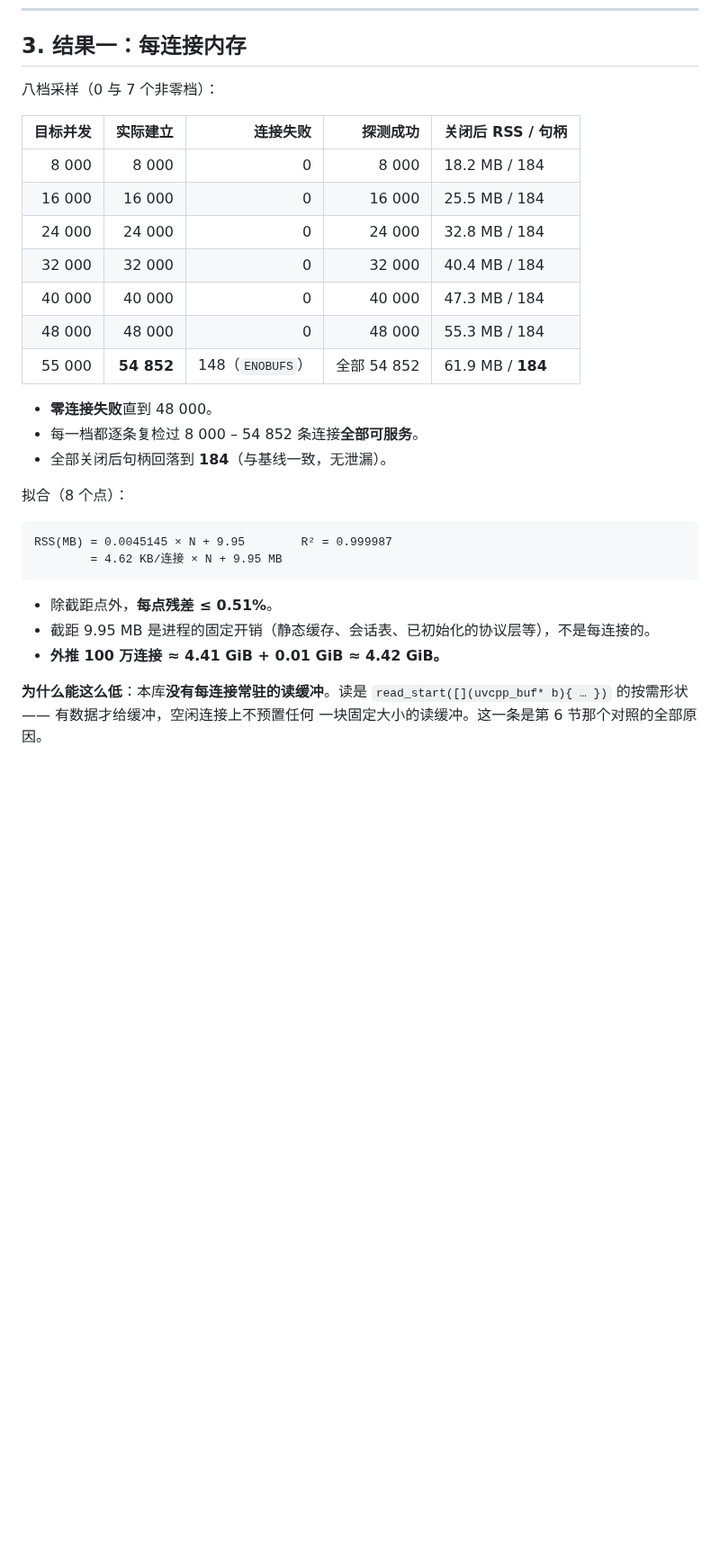
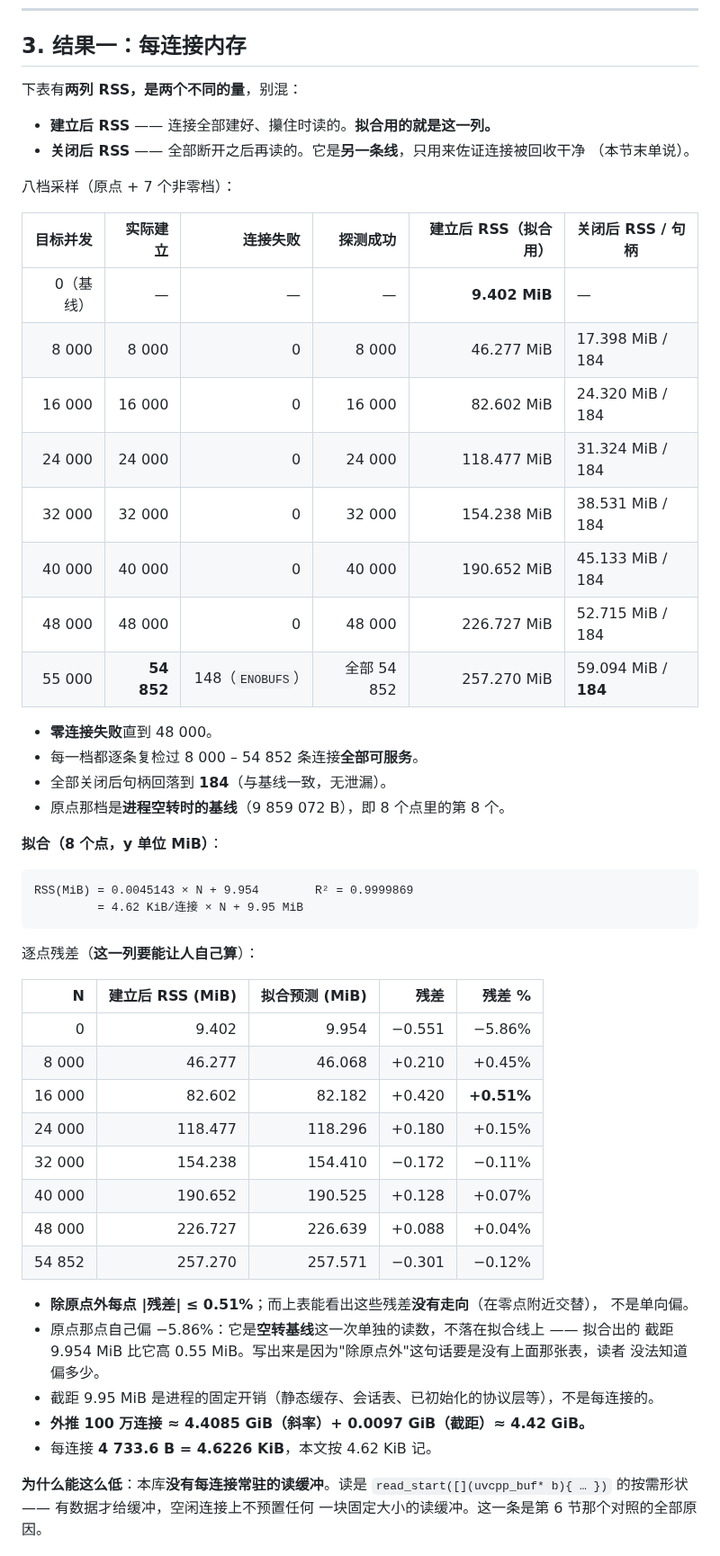
Before and after one commit to Antruly/libuvcpp, a Markdown page: doc/benchmark.md, the part around one of its changes. Shown at 90% size. GitHub-like rendering; blank space fills up the shorter version.

Commit message:
docs(benchmark): 补上「建立后 RSS」与逐点残差 —— 表里原来印的是「关闭后」
评审指出：§2 说明拟合用的是「建立 N 条连接后的 RSS」，但 §3 那张表印的是
「关闭后 RSS / 句柄」—— 两个不同的量，所以拿表里那列验不出那条拟合式：对表里
那列**自己**回归得到 930 B/连接，斜率差 4.7 倍。这页把「判据是 R² 与每点残差」
立成脊椎，那这两样就得让人自己能算，否则"实测数据（不是估算）"这句在最关键的
一步上是不可验的。

改法：

- §3 表里加 **「建立后 RSS」** 列（拟合真正用的那列，8 档全列，含原点）
- 印出**逐点残差表**（建立后 RSS / 拟合预测 / 残差 / 残差%），让人能自己验
- 原点那档写明是**空转基线 9 859 072 B**（8 个点里的第 8 个），并交代它自己偏
  −5.86% 是"这一次单点读数不落在拟合线上"（拟合截距 9.954 MiB 比它高 0.55 MiB），
  不再用一句"除截距点外"带过
- 「关闭后」那列**留着**，但单列一小节说清它是**另一条线**（930 B/连接、
  R² = 0.9997352、截距 10.120 MiB）：价值在它的**截距离空转基线 9.402 MiB 只差
  0.72 MiB**、且句柄一律回 184 —— 那是"连接被回收干净"的证据，不是斜率

顺带把单位写准：拟合的 y 是 MiB（0.0045143 MiB/N = 4 733.6 B = 4.6226 KiB），
所以"4.62 KB/连接"应为 **4.62 KiB**。

用 9 859 072 B 作原点重算，复现出 0.0045143 / 9.954 / R² 0.9999869（原报告记的
是 0.0045145 / 9.95 / 0.999987）。

````diff
--- a/doc/benchmark.md
+++ b/doc/benchmark.md
@@ -69,32 +69,58 @@ src/web/uvcpp_http_server.h    | 10 ++++++-
 
 ## 3. 结果一：每连接内存
 
-八档采样（0 与 7 个非零档）：
+下表有**两列 RSS，是两个不同的量**，别混：
 
-| 目标并发 | 实际建立 | 连接失败 | 探测成功 | 关闭后 RSS / 句柄 |
-|---:|---:|---:|---:|---|
-| 8 000 | 8 000 | 0 | 8 000 | 18.2 MB / 184 |
-| 16 000 | 16 000 | 0 | 16 000 | 25.5 MB / 184 |
-| 24 000 | 24 000 | 0 | 24 000 | 32.8 MB / 184 |
-| 32 000 | 32 000 | 0 | 32 000 | 40.4 MB / 184 |
-| 40 000 | 40 000 | 0 | 40 000 | 47.3 MB / 184 |
-| 48 000 | 48 000 | 0 | 48 000 | 55.3 MB / 184 |
-| 55 000 | **54 852** | 148（`ENOBUFS`） | 全部 54 852 | 61.9 MB / **184** |
+- **建立后 RSS** —— 连接全部建好、攥住时读的。**拟合用的就是这一列。**
+- **关闭后 RSS** —— 全部断开之后再读的。它是**另一条线**，只用来佐证连接被回收干净
+  （本节末单说）。
+
+八档采样（原点 + 7 个非零档）：
+
+| 目标并发 | 实际建立 | 连接失败 | 探测成功 | **建立后 RSS**（拟合用） | 关闭后 RSS / 句柄 |
+|---:|---:|---:|---:|---:|---|
+| 0（基线） | — | — | — | **9.402 MiB** | — |
+| 8 000 | 8 000 | 0 | 8 000 | 46.277 MiB | 17.398 MiB / 184 |
+| 16 000 | 16 000 | 0 | 16 000 | 82.602 MiB | 24.320 MiB / 184 |
+| 24 000 | 24 000 | 0 | 24 000 | 118.477 MiB | 31.324 MiB / 184 |
+| 32 000 | 32 000 | 0 | 32 000 | 154.238 MiB | 38.531 MiB / 184 |
+| 40 000 | 40 000 | 0 | 40 000 | 190.652 MiB | 45.133 MiB / 184 |
+| 48 000 | 48 000 | 0 | 48 000 | 226.727 MiB | 52.715 MiB / 184 |
+| 55 000 | **54 852** | 148（`ENOBUFS`） | 全部 54 852 | 257.270 MiB | 59.094 MiB / **184** |
 
 - **零连接失败**直到 48 000。
 - 每一档都逐条复检过 8 000 – 54 852 条连接**全部可服务**。
 - 全部关闭后句柄回落到 **184**（与基线一致，无泄漏）。
+- 原点那档是**进程空转时的基线**（9 859 072 B），即 8 个点里的第 8 个。
 
-拟合（8 个点）：
+**拟合（8 个点，y 单位 MiB）**：
 
 ```
-RSS(MB) = 0.0045145 × N + 9.95        R² = 0.999987
-        = 4.62 KB/连接 × N + 9.95 MB
+RSS(MiB) = 0.0045143 × N + 9.954        R² = 0.9999869
+         = 4.62 KiB/连接 × N + 9.95 MiB
 ```
 
-- 除截距点外，**每点残差 ≤ 0.51%**。
-- 截距 9.95 MB 是进程的固定开销（静态缓存、会话表、已初始化的协议层等），不是每连接的。
-- **外推 100 万连接 ≈ 4.41 GiB + 0.01 GiB ≈ 4.42 GiB。**
+逐点残差（**这一列要能让人自己算**）：
+
+| N | 建立后 RSS (MiB) | 拟合预测 (MiB) | 残差 | 残差 % |
+|---:|---:|---:|---:|---:|
+| 0 | 9.402 | 9.954 | −0.551 | −5.86% |
+| 8 000 | 46.277 | 46.068 | +0.210 | +0.45% |
+| 16 000 | 82.602 | 82.182 | +0.420 | **+0.51%** |
+| 24 000 | 118.477 | 118.296 | +0.180 | +0.15% |
+| 32 000 | 154.238 | 154.410 | −0.172 | −0.11% |
+| 40 000 | 190.652 | 190.525 | +0.128 | +0.07% |
+| 48 000 | 226.727 | 226.639 | +0.088 | +0.04% |
+| 54 852 | 257.270 | 257.571 | −0.301 | −0.12% |
+
+- **除原点外每点 |残差| ≤ 0.51%**；而上表能看出这些残差**没有走向**（在零点附近交替），
+  不是单向偏。
+- 原点那点自己偏 −5.86%：它是**空转基线**这一次单独的读数，不落在拟合线上 —— 拟合出的
+  截距 9.954 MiB 比它高 0.55 MiB。写出来是因为"除原点外"这句话要是没有上面那张表，读者
+  没法知道偏多少。
+- 截距 9.95 MiB 是进程的固定开销（静态缓存、会话表、已初始化的协议层等），不是每连接的。
+- **外推 100 万连接 ≈ 4.4085 GiB（斜率）+ 0.0097 GiB（截距）≈ 4.42 GiB。**
+- 每连接 **4 733.6 B = 4.6226 KiB**，本文按 4.62 KiB 记。
 
 **为什么能这么低**：本库**没有每连接常驻的读缓冲**。读是
 `read_start([](uvcpp_buf* b){ … })` 的按需形状 —— 有数据才给缓冲，空闲连接上不预置任何
````
Also changed, not shown: other parts of doc/benchmark.md (+21 -3 lines).
